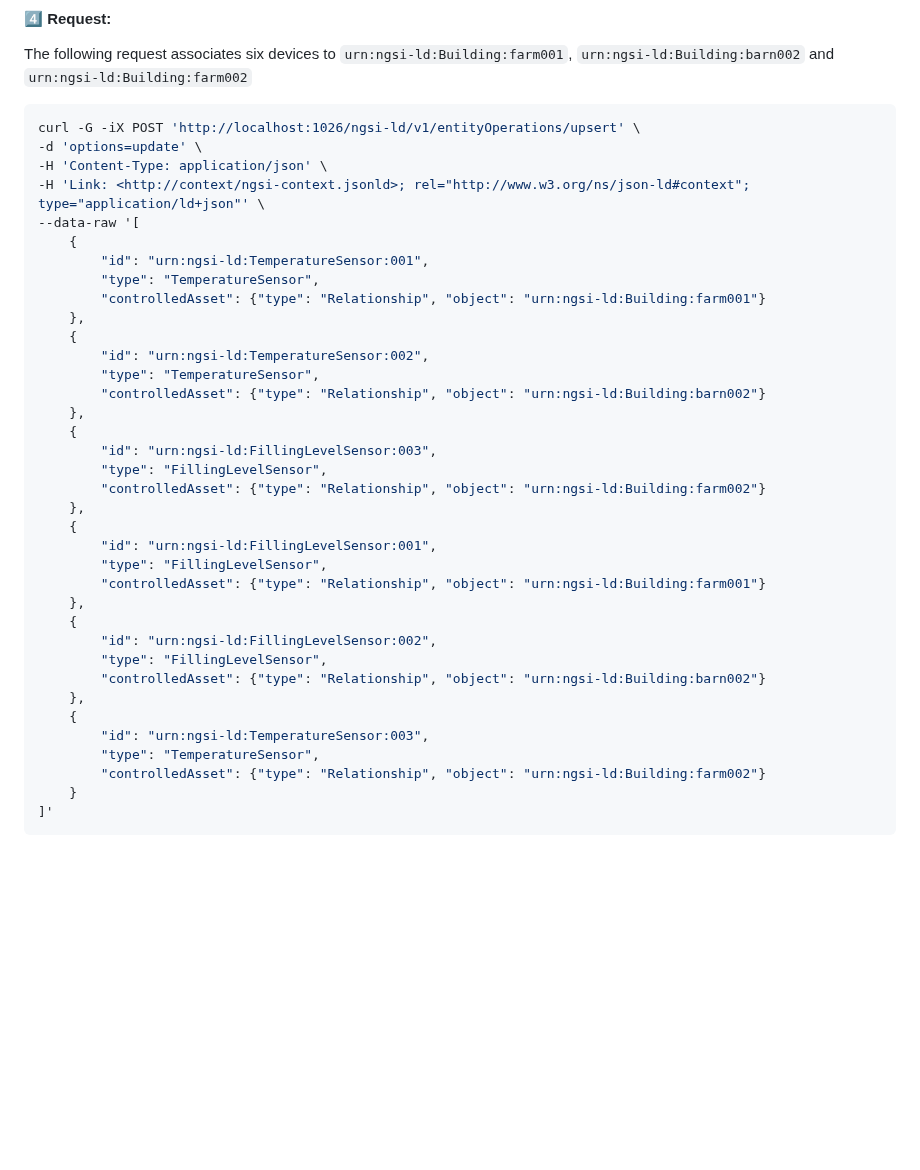
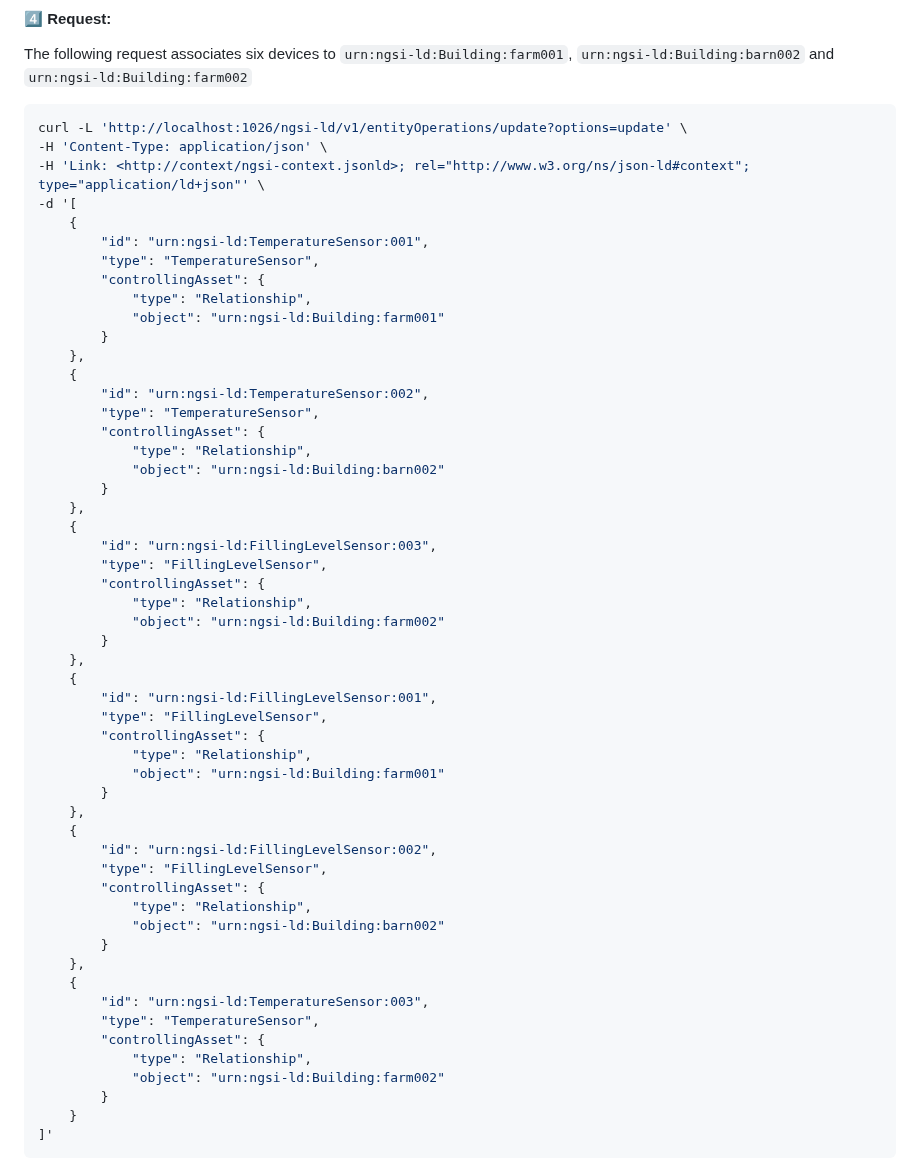
Before and after one commit to FIWARE/tutorials.Entity-Relationships, a Markdown page: README.md, the part around the change. Rendered like a GitHub page; blank space fills up the shorter version.

Commit message:
Amend curl

````diff
--- a/README.md
+++ b/README.md
@@ -340,40 +340,57 @@ The following request associates six devices to `urn:ngsi-ld:Building:farm001`,
 `urn:ngsi-ld:Building:farm002`
 
 ```console
-curl -G -iX POST 'http://localhost:1026/ngsi-ld/v1/entityOperations/upsert' \
--d 'options=update' \
+curl -L 'http://localhost:1026/ngsi-ld/v1/entityOperations/update?options=update' \
 -H 'Content-Type: application/json' \
 -H 'Link: <http://context/ngsi-context.jsonld>; rel="http://www.w3.org/ns/json-ld#context"; type="application/ld+json"' \
---data-raw '[
+-d '[
     {
         "id": "urn:ngsi-ld:TemperatureSensor:001",
         "type": "TemperatureSensor",
-        "controlledAsset": {"type": "Relationship", "object": "urn:ngsi-ld:Building:farm001"}
+        "controllingAsset": {
+            "type": "Relationship",
+            "object": "urn:ngsi-ld:Building:farm001"
+        }
     },
     {
         "id": "urn:ngsi-ld:TemperatureSensor:002",
         "type": "TemperatureSensor",
-        "controlledAsset": {"type": "Relationship", "object": "urn:ngsi-ld:Building:barn002"}
+        "controllingAsset": {
+            "type": "Relationship",
+            "object": "urn:ngsi-ld:Building:barn002"
+        }
     },
     {
         "id": "urn:ngsi-ld:FillingLevelSensor:003",
         "type": "FillingLevelSensor",
-        "controlledAsset": {"type": "Relationship", "object": "urn:ngsi-ld:Building:farm002"}
+        "controllingAsset": {
+            "type": "Relationship",
+            "object": "urn:ngsi-ld:Building:farm002"
+        }
     },
     {
         "id": "urn:ngsi-ld:FillingLevelSensor:001",
         "type": "FillingLevelSensor",
-        "controlledAsset": {"type": "Relationship", "object": "urn:ngsi-ld:Building:farm001"}
+        "controllingAsset": {
+            "type": "Relationship",
+            "object": "urn:ngsi-ld:Building:farm001"
+        }
     },
     {
         "id": "urn:ngsi-ld:FillingLevelSensor:002",
         "type": "FillingLevelSensor",
-        "controlledAsset": {"type": "Relationship", "object": "urn:ngsi-ld:Building:barn002"}
+        "controllingAsset": {
+            "type": "Relationship",
+            "object": "urn:ngsi-ld:Building:barn002"
+        }
     },
     {
         "id": "urn:ngsi-ld:TemperatureSensor:003",
         "type": "TemperatureSensor",
-        "controlledAsset": {"type": "Relationship", "object": "urn:ngsi-ld:Building:farm002"}
+        "controllingAsset": {
+            "type": "Relationship",
+            "object": "urn:ngsi-ld:Building:farm002"
+        }
     }
 ]'
 ```
````
